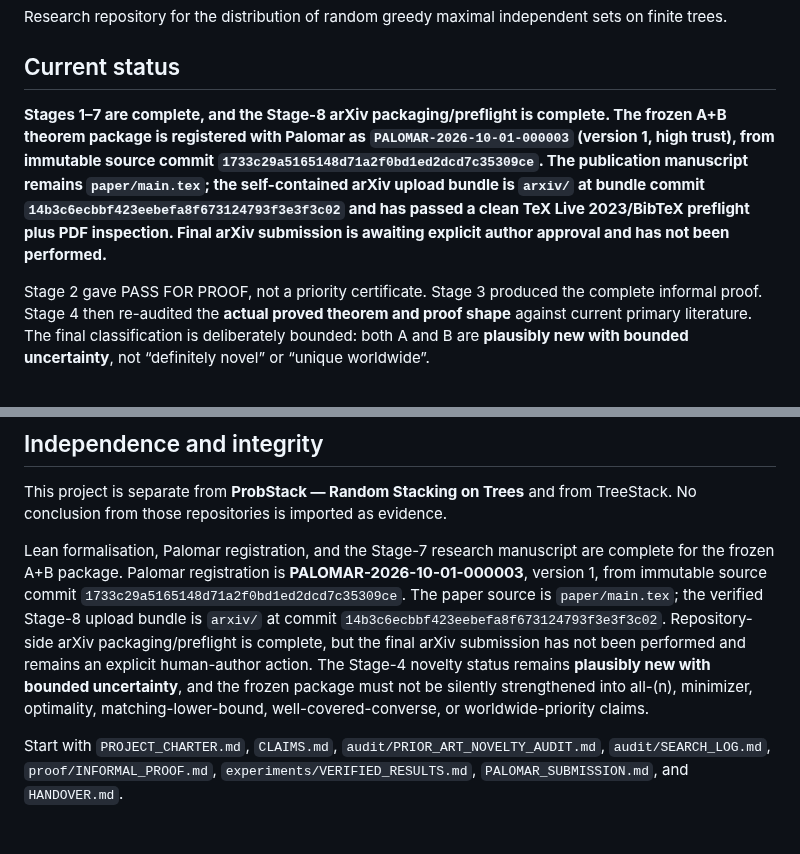
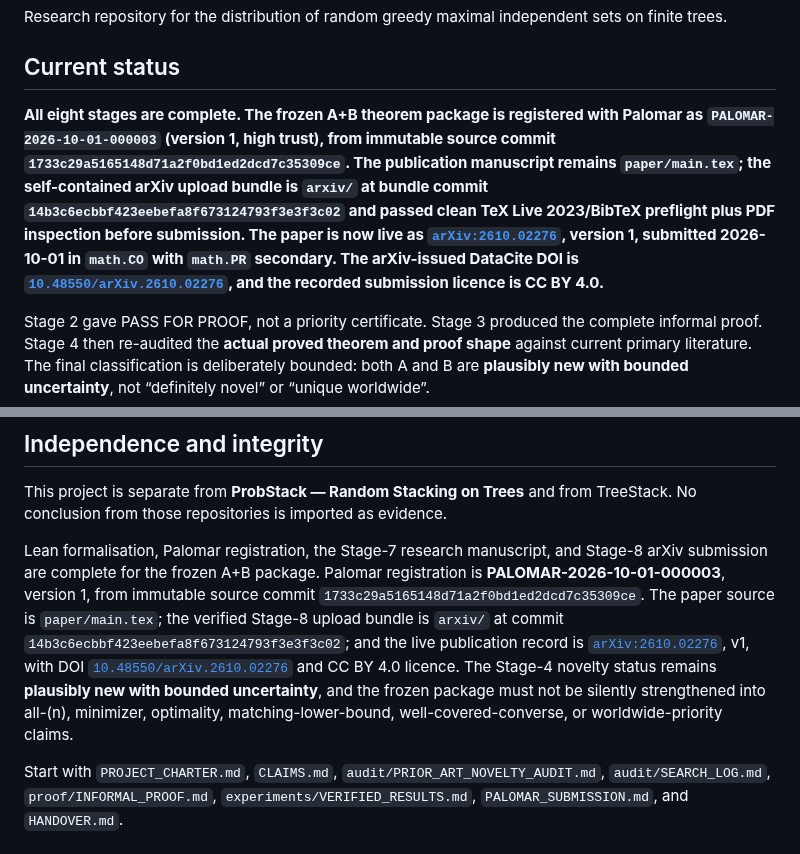
Before and after one commit to jfairfaxball-348/Greedy-Uniformity-on-Trees, a Markdown page: README.md, 2 parts joined by grey strips. GitHub-like rendering.

Commit message:
Record live arXiv publication in README.md

```diff
--- a/README.md
+++ b/README.md
@@ -4,7 +4,7 @@ Research repository for the distribution of random greedy maximal independent se
 
 ## Current status
 
-**Stages 1–7 are complete, and the Stage-8 arXiv packaging/preflight is complete. The frozen A+B theorem package is registered with Palomar as `PALOMAR-2026-10-01-000003` (version 1, high trust), from immutable source commit `1733c29a5165148d71a2f0bd1ed2dcd7c35309ce`. The publication manuscript remains `paper/main.tex`; the self-contained arXiv upload bundle is `arxiv/` at bundle commit `14b3c6ecbbf423eebefa8f673124793f3e3f3c02` and has passed a clean TeX Live 2023/BibTeX preflight plus PDF inspection. Final arXiv submission is awaiting explicit author approval and has not been performed.**
+**All eight stages are complete. The frozen A+B theorem package is registered with Palomar as `PALOMAR-2026-10-01-000003` (version 1, high trust), from immutable source commit `1733c29a5165148d71a2f0bd1ed2dcd7c35309ce`. The publication manuscript remains `paper/main.tex`; the self-contained arXiv upload bundle is `arxiv/` at bundle commit `14b3c6ecbbf423eebefa8f673124793f3e3f3c02` and passed clean TeX Live 2023/BibTeX preflight plus PDF inspection before submission. The paper is now live as [`arXiv:2610.02276`](https://arxiv.org/abs/2610.02276), version 1, submitted 2026-10-01 in `math.CO` with `math.PR` secondary. The arXiv-issued DataCite DOI is [`10.48550/arXiv.2610.02276`](https://doi.org/10.48550/arXiv.2610.02276), and the recorded submission licence is CC BY 4.0.**
 
 Stage 2 gave PASS FOR PROOF, not a priority certificate. Stage 3 produced the complete informal proof. Stage 4 then re-audited the **actual proved theorem and proof shape** against current primary literature. The final classification is deliberately bounded: both A and B are **plausibly new with bounded uncertainty**, not “definitely novel” or “unique worldwide”.
 
@@ -77,6 +77,6 @@ The ordinary proof-source placeholder audit still rejects `sorry`, `admit`, and
 
 This project is separate from **ProbStack — Random Stacking on Trees** and from TreeStack. No conclusion from those repositories is imported as evidence.
 
-Lean formalisation, Palomar registration, and the Stage-7 research manuscript are complete for the frozen A+B package. Palomar registration is **PALOMAR-2026-10-01-000003**, version 1, from immutable source commit `1733c29a5165148d71a2f0bd1ed2dcd7c35309ce`. The paper source is `paper/main.tex`; the verified Stage-8 upload bundle is `arxiv/` at commit `14b3c6ecbbf423eebefa8f673124793f3e3f3c02`. Repository-side arXiv packaging/preflight is complete, but the final arXiv submission has not been performed and remains an explicit human-author action. The Stage-4 novelty status remains **plausibly new with bounded uncertainty**, and the frozen package must not be silently strengthened into all-(n), minimizer, optimality, matching-lower-bound, well-covered-converse, or worldwide-priority claims.
+Lean formalisation, Palomar registration, the Stage-7 research manuscript, and Stage-8 arXiv submission are complete for the frozen A+B package. Palomar registration is **PALOMAR-2026-10-01-000003**, version 1, from immutable source commit `1733c29a5165148d71a2f0bd1ed2dcd7c35309ce`. The paper source is `paper/main.tex`; the verified Stage-8 upload bundle is `arxiv/` at commit `14b3c6ecbbf423eebefa8f673124793f3e3f3c02`; and the live publication record is [`arXiv:2610.02276`](https://arxiv.org/abs/2610.02276), v1, with DOI [`10.48550/arXiv.2610.02276`](https://doi.org/10.48550/arXiv.2610.02276) and CC BY 4.0 licence. The Stage-4 novelty status remains **plausibly new with bounded uncertainty**, and the frozen package must not be silently strengthened into all-(n), minimizer, optimality, matching-lower-bound, well-covered-converse, or worldwide-priority claims.
 
 Start with `PROJECT_CHARTER.md`, `CLAIMS.md`, `audit/PRIOR_ART_NOVELTY_AUDIT.md`, `audit/SEARCH_LOG.md`, `proof/INFORMAL_PROOF.md`, `experiments/VERIFIED_RESULTS.md`, `PALOMAR_SUBMISSION.md`, and `HANDOVER.md`.
```
